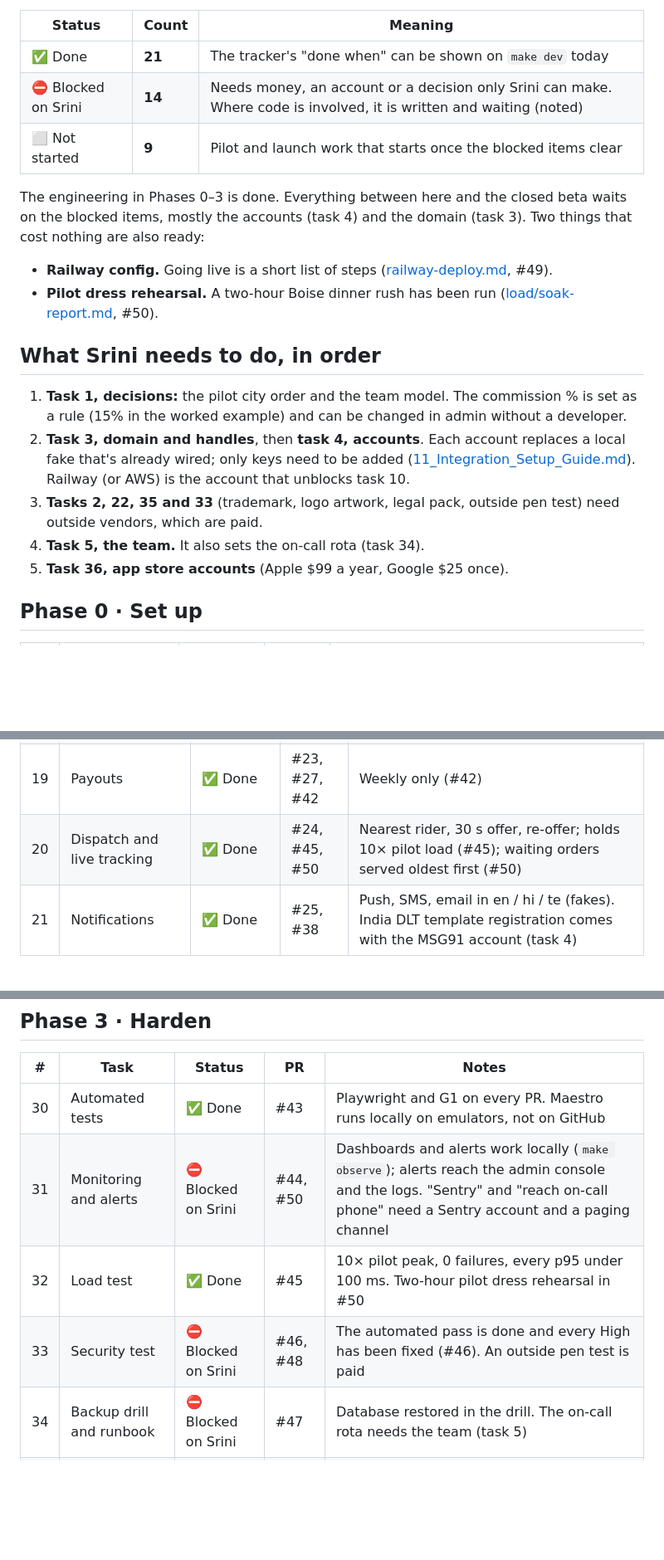
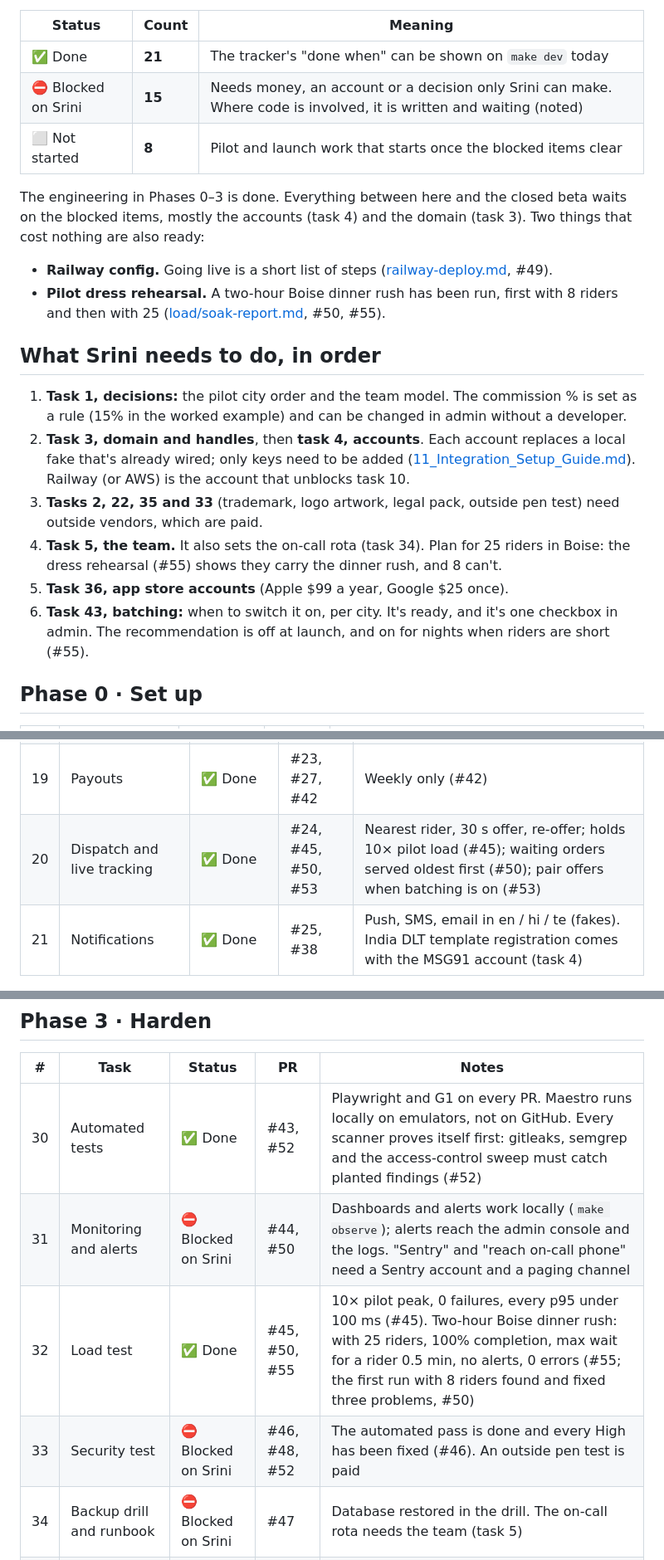
Before and after one commit to BhojanGo/BhojanGo, a Markdown page: docs/STATUS.md, 3 parts joined by grey strips. Shown at 83% size. Drawn GitHub-style; blank space fills up the shorter version.

Commit message:
Follow-up 4: docs/STATUS.md as of 2026-11-14 (#57)
* docs/STATUS.md as of 2026-11-14: #52-#55, task 43 waits on a decision

Co-Authored-By: Claude Opus 5.5 <noreply@anthropic.com>

* PROGRESS: #56 in the STATUS line

Co-Authored-By: Claude Opus 5.5 <noreply@anthropic.com>

---------

Co-authored-by: Claude Opus 5.5 <noreply@anthropic.com>

```diff
--- a/docs/STATUS.md
+++ b/docs/STATUS.md
@@ -7,14 +7,14 @@ request numbers (#nn) are on `BhojanGo/BhojanGo`; what each one did and how it w
 | Status | Count | Meaning |
 |---|---|---|
 | ✅ Done | **21** | The tracker's "done when" can be shown on `make dev` today |
-| ⛔ Blocked on Srini | **14** | Needs money, an account or a decision only Srini can make. Where code is involved, it is written and waiting (noted) |
-| ⬜ Not started | **9** | Pilot and launch work that starts once the blocked items clear |
+| ⛔ Blocked on Srini | **15** | Needs money, an account or a decision only Srini can make. Where code is involved, it is written and waiting (noted) |
+| ⬜ Not started | **8** | Pilot and launch work that starts once the blocked items clear |
 
 The engineering in Phases 0–3 is done. Everything between here and the closed beta waits on the blocked items,
 mostly the accounts (task 4) and the domain (task 3). Two things that cost nothing are also ready:
 
 - **Railway config.** Going live is a short list of steps ([railway-deploy.md](runbooks/railway-deploy.md), #49).
-- **Pilot dress rehearsal.** A two-hour Boise dinner rush has been run ([load/soak-report.md](load/soak-report.md), #50).
+- **Pilot dress rehearsal.** A two-hour Boise dinner rush has been run, first with 8 riders and then with 25 ([load/soak-report.md](load/soak-report.md), #50, #55).
 
 ## What Srini needs to do, in order
 
@@ -26,7 +26,10 @@ mostly the accounts (task 4) and the domain (task 3). Two things that cost nothi
 3. **Tasks 2, 22, 35 and 33** (trademark, logo artwork, legal pack, outside pen test) need outside vendors, which
    are paid.
 4. **Task 5, the team.** It also sets the on-call rota (task 34).
+   Plan for 25 riders in Boise: the dress rehearsal (#55) shows they carry the dinner rush, and 8 can't.
 5. **Task 36, app store accounts** (Apple $99 a year, Google $25 once).
+6. **Task 43, batching:** when to switch it on, per city. It's ready, and it's one checkbox in admin. The
+   recommendation is off at launch, and on for nights when riders are short (#55).
 
 ## Phase 0 · Set up
 
@@ -56,7 +59,7 @@ mostly the accounts (task 4) and the domain (task 3). Two things that cost nothi
 | 17 | Order flow with payments | ✅ Done | #21 | Payment first, timeouts, outbox |
 | 18 | Payments and refunds | ⛔ Blocked on Srini | #22, #41 | Refund by item is done. "Stripe + Razorpay live in test mode" needs the two accounts (free test mode); the code runs against fakes with the providers' real flows |
 | 19 | Payouts | ✅ Done | #23, #27, #42 | Weekly only (#42) |
-| 20 | Dispatch and live tracking | ✅ Done | #24, #45, #50 | Nearest rider, 30 s offer, re-offer; holds 10× pilot load (#45); waiting orders served oldest first (#50) |
+| 20 | Dispatch and live tracking | ✅ Done | #24, #45, #50, #53 | Nearest rider, 30 s offer, re-offer; holds 10× pilot load (#45); waiting orders served oldest first (#50); pair offers when batching is on (#53) |
 | 21 | Notifications | ✅ Done | #25, #38 | Push, SMS, email in en / hi / te (fakes). India DLT template registration comes with the MSG91 account (task 4) |
 
 ## Phase 2 · Apps
@@ -76,10 +79,10 @@ mostly the accounts (task 4) and the domain (task 3). Two things that cost nothi
 
 | # | Task | Status | PR | Notes |
 |---|---|---|---|---|
-| 30 | Automated tests | ✅ Done | #43 | Playwright and G1 on every PR. Maestro runs locally on emulators, not on GitHub |
+| 30 | Automated tests | ✅ Done | #43, #52 | Playwright and G1 on every PR. Maestro runs locally on emulators, not on GitHub. Every scanner proves itself first: gitleaks, semgrep and the access-control sweep must catch planted findings (#52) |
 | 31 | Monitoring and alerts | ⛔ Blocked on Srini | #44, #50 | Dashboards and alerts work locally (`make observe`); alerts reach the admin console and the logs. "Sentry" and "reach on-call phone" need a Sentry account and a paging channel |
-| 32 | Load test | ✅ Done | #45 | 10× pilot peak, 0 failures, every p95 under 100 ms. Two-hour pilot dress rehearsal in #50 |
-| 33 | Security test | ⛔ Blocked on Srini | #46, #48 | The automated pass is done and every High has been fixed (#46). An outside pen test is paid |
+| 32 | Load test | ✅ Done | #45, #50, #55 | 10× pilot peak, 0 failures, every p95 under 100 ms (#45). Two-hour Boise dinner rush: with 25 riders, 100% completion, max wait for a rider 0.5 min, no alerts, 0 errors (#55; the first run with 8 riders found and fixed three problems, #50) |
+| 33 | Security test | ⛔ Blocked on Srini | #46, #48, #52 | The automated pass is done and every High has been fixed (#46). An outside pen test is paid |
 | 34 | Backup drill and runbook | ⛔ Blocked on Srini | #47 | Database restored in the drill. The on-call rota needs the team (task 5) |
 | 35 | Legal pack | ⛔ Blocked on Srini | — | Lawyer (money) |
 | 36 | App store submission | ⛔ Blocked on Srini | — | Apple and Google developer accounts (money), and the domain for privacy URLs |
```
Also changed, not shown: other parts of docs/STATUS.md (+3 -3 lines), docs/PROGRESS.md (+1 -0 lines).
